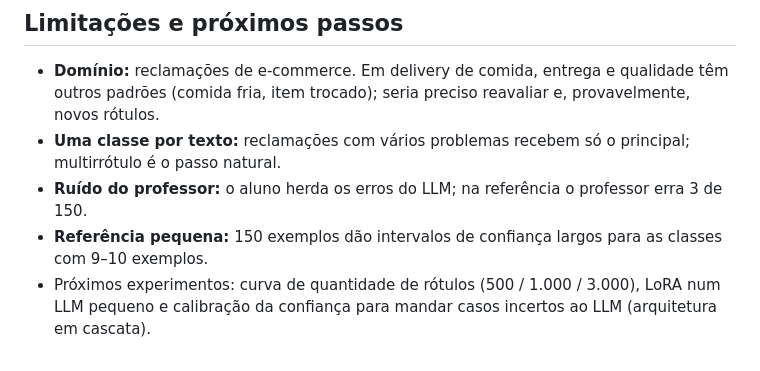
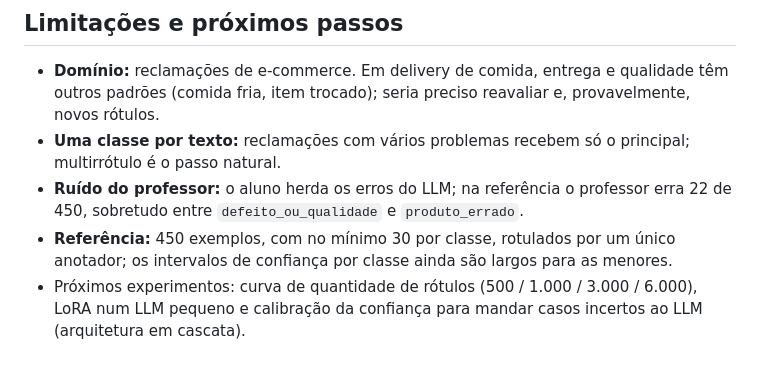
Before and after one commit to krosct/project-nov26-p4-destilacao, a Markdown page: README.md, the part around one of its changes. Drawn GitHub-style.

```diff
--- a/README.md
+++ b/README.md
@@ -80,6 +80,6 @@ clf("Comprei 2 unidades e só veio uma na caixa.")
 
 - **Domínio:** reclamações de e-commerce. Em delivery de comida, entrega e qualidade têm outros padrões (comida fria, item trocado); seria preciso reavaliar e, provavelmente, novos rótulos.
 - **Uma classe por texto:** reclamações com vários problemas recebem só o principal; multirrótulo é o passo natural.
-- **Ruído do professor:** o aluno herda os erros do LLM; na referência o professor erra 3 de 150.
-- **Referência pequena:** 150 exemplos dão intervalos de confiança largos para as classes com 9–10 exemplos.
-- Próximos experimentos: curva de quantidade de rótulos (500 / 1.000 / 3.000), LoRA num LLM pequeno e calibração da confiança para mandar casos incertos ao LLM (arquitetura em cascata).
+- **Ruído do professor:** o aluno herda os erros do LLM; na referência o professor erra 22 de 450, sobretudo entre `defeito_ou_qualidade` e `produto_errado`.
+- **Referência:** 450 exemplos, com no mínimo 30 por classe, rotulados por um único anotador; os intervalos de confiança por classe ainda são largos para as menores.
+- Próximos experimentos: curva de quantidade de rótulos (500 / 1.000 / 3.000 / 6.000), LoRA num LLM pequeno e calibração da confiança para mandar casos incertos ao LLM (arquitetura em cascata).
```
Also changed, not shown: other parts of README.md (+28 -28 lines), reports/epocas.png (added), reports/matriz_confusao.png, 8 other files.
